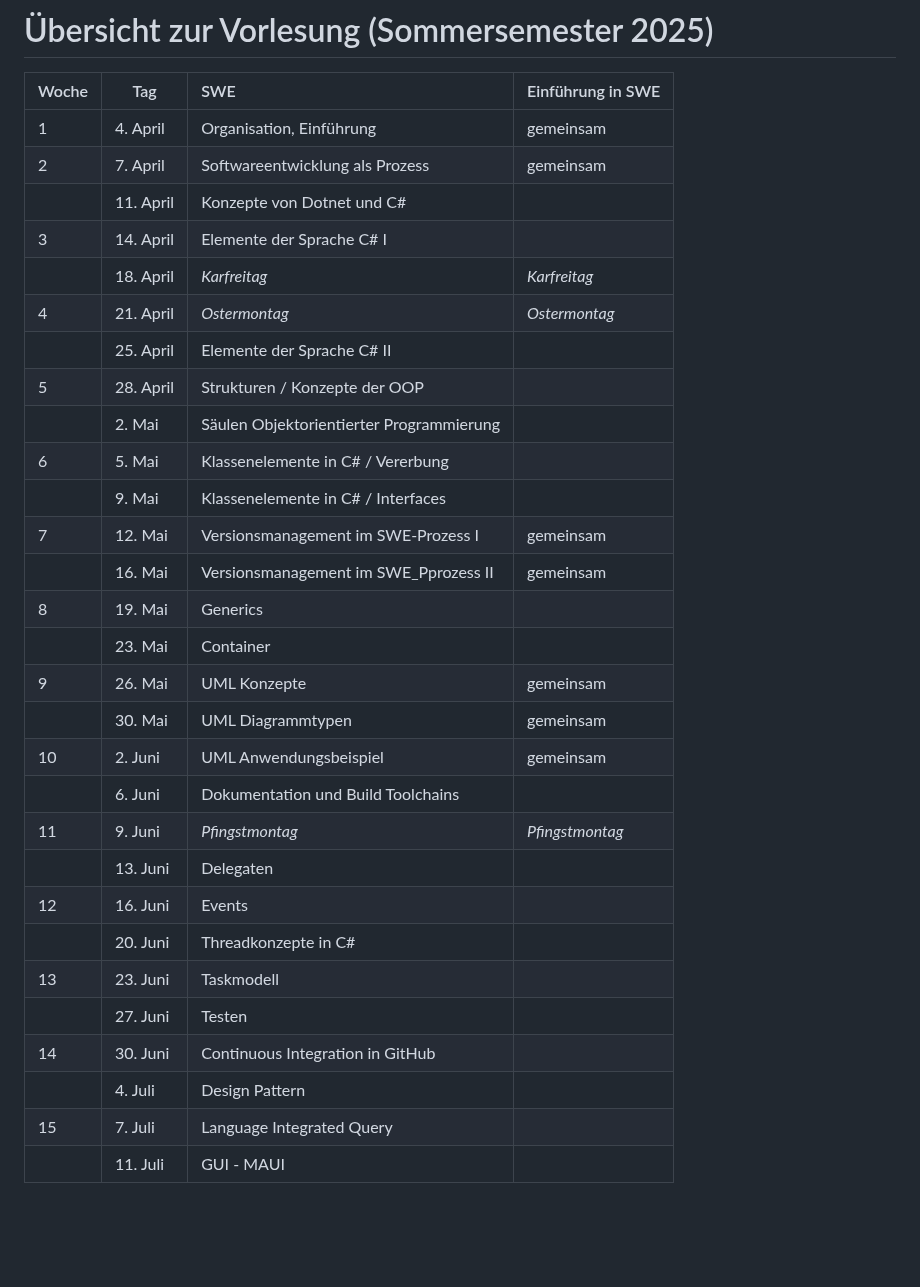
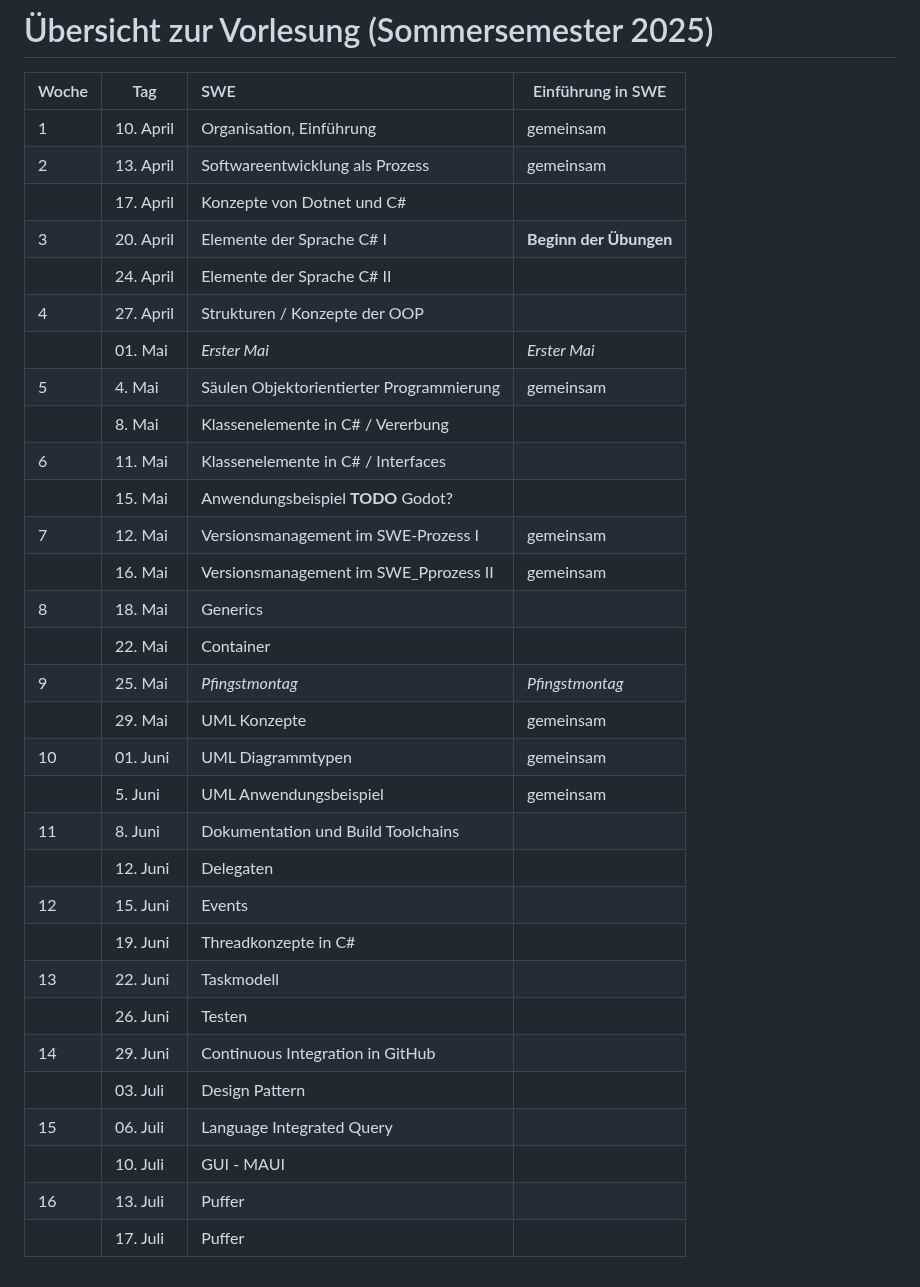
Before and after one commit to TUBAF-IfI-LiaScript/VL_Softwareentwicklung, a Markdown page: README.md, the part around the change. Rendered like a GitHub page; blank space fills up the shorter version.

Commit message:
Update lecture schedule for Sommersemester 2025

```diff
--- a/README.md
+++ b/README.md
@@ -4,32 +4,34 @@
 
 | Woche | Tag       | SWE                                               | Einführung in SWE |
 | :---- | --------- | :------------------------------------------------ |-------------------|
-| 1     | 4. April  | Organisation, Einführung                          |gemeinsam          |
-| 2     | 7. April  | Softwareentwicklung als Prozess                   |gemeinsam          |
-|       | 11. April | Konzepte von Dotnet und C#                        |                   |
-| 3     | 14. April | Elemente der Sprache C# I                         |                   |
-|       | 18. April | _Karfreitag_                                      |_Karfreitag_       |
-| 4     | 21. April | _Ostermontag_                                     |_Ostermontag_      |
-|       | 25. April | Elemente der Sprache C# II                        |                   |
-| 5     | 28. April | Strukturen / Konzepte der OOP                     |                   |
-|       | 2. Mai    | Säulen Objektorientierter Programmierung          |                   |
-| 6     | 5. Mai    | Klassenelemente in C#  / Vererbung                |                   |
-|       | 9. Mai    | Klassenelemente in C#  / Interfaces               |                   |
+| 1     | 10. April  | Organisation, Einführung                         |gemeinsam         |
+| 2     | 13. April  | Softwareentwicklung als Prozess                  |gemeinsam         |
+|       | 17. April | Konzepte von Dotnet und C#                        |                   |
+| 3     | 20. April | Elemente der Sprache C# I                         | **Beginn der Übungen** |
+|       | 24. April | Elemente der Sprache C# II                        |                   |
+| 4     | 27. April | Strukturen / Konzepte der OOP                     |                   |
+|       | 01. Mai   | _Erster Mai_                                      |  _Erster Mai_     |
+| 5     | 4. Mai    | Säulen Objektorientierter Programmierung          |gemeinsam          |
+|       | 8. Mai    | Klassenelemente in C#  / Vererbung                |                   |
+| 6     | 11. Mai   | Klassenelemente in C#  / Interfaces               |                   |
+|       | 15. Mai   | Anwendungsbeispiel **TODO** Godot?                |                   |
 | 7     | 12. Mai   | Versionsmanagement im SWE-Prozess I               |gemeinsam          |
 |       | 16. Mai   | Versionsmanagement im SWE_Pprozess II             |gemeinsam          |
-| 8     | 19. Mai   | Generics                                          |                   |
-|       | 23. Mai   | Container                                         |                   |
-| 9     | 26. Mai   | UML Konzepte                                      |gemeinsam          |
-|       | 30. Mai   | UML Diagrammtypen                                 |gemeinsam          |
-| 10    | 2. Juni   | UML Anwendungsbeispiel                            |gemeinsam          |
-|       | 6. Juni   | Dokumentation und Build Toolchains                |                   |
-| 11    | 9. Juni   | _Pfingstmontag_                                   | _Pfingstmontag_   |
-|       | 13. Juni  | Delegaten                                         |                   |
-| 12    | 16. Juni  | Events                                            |                   |
-|       | 20. Juni  | Threadkonzepte in C#                              |                   |
-| 13    | 23. Juni  | Taskmodell                                        |                   |
-|       | 27. Juni  | Testen                                            |                   |
-| 14    | 30. Juni  | Continuous Integration in GitHub                  |                   |
-|       | 4. Juli   | Design Pattern                                    |                   |
-| 15    | 7. Juli   | Language Integrated Query                         |                   |
-|       | 11. Juli  | GUI - MAUI                                        |                   |
+| 8     | 18. Mai   | Generics                                          |                   |
+|       | 22. Mai   | Container                                         |                   |
+| 9     | 25. Mai   | _Pfingstmontag_                                   |   _Pfingstmontag_ |
+|       | 29. Mai   | UML Konzepte                                      |gemeinsam          |
+| 10    | 01. Juni  | UML Diagrammtypen                                 |gemeinsam          |
+|       | 5. Juni   | UML Anwendungsbeispiel                            |gemeinsam          |
+| 11    | 8. Juni   | Dokumentation und Build Toolchains                |                   |
+|       | 12. Juni  | Delegaten                                         |                   |
+| 12    | 15. Juni  | Events                                            |                   |
+|       | 19. Juni  | Threadkonzepte in C#                              |                   |
+| 13    | 22. Juni  | Taskmodell                                        |                   |
+|       | 26. Juni  | Testen                                            |                   |
+| 14    | 29. Juni  | Continuous Integration in GitHub                  |                   |
+|       | 03. Juli  | Design Pattern                                    |                   |
+| 15    | 06. Juli  | Language Integrated Query                         |                   |
+|       | 10. Juli  | GUI - MAUI                                        |                   |
+| 16    | 13. Juli  | Puffer                                            |                   |
+|       | 17. Juli  | Puffer                                            |                   |
```
